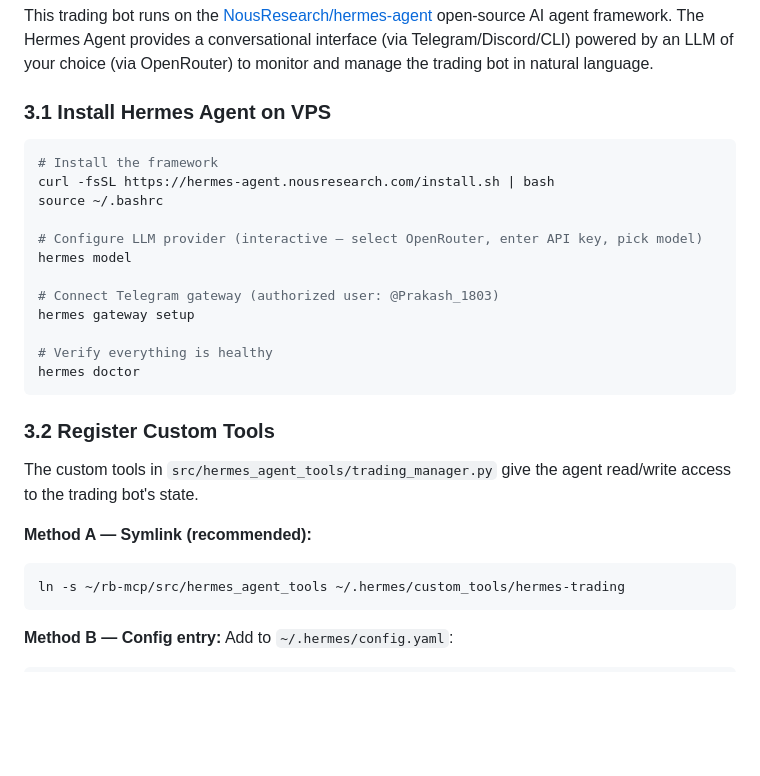
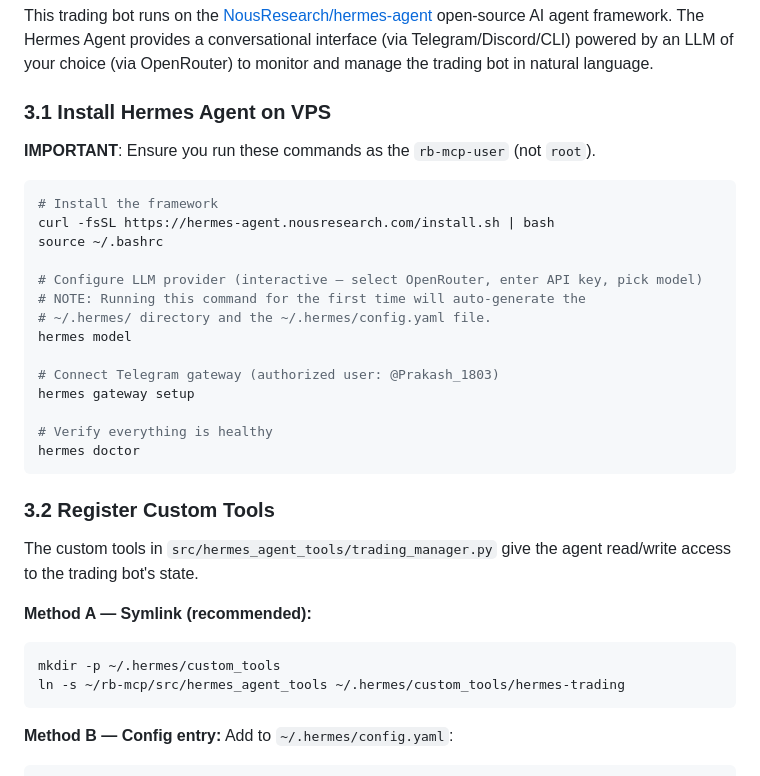
Before and after one commit to Narainprakash/rb-mcp, a Markdown page: README.md, the part around one of its changes. GitHub-like rendering; blank space fills up the shorter version.

````diff
--- a/README.md
+++ b/README.md
@@ -185,12 +185,16 @@ To securely access the web dashboard without opening ports:
 This trading bot runs on the [NousResearch/hermes-agent](https://github.com/NousResearch/hermes-agent) open-source AI agent framework. The Hermes Agent provides a conversational interface (via Telegram/Discord/CLI) powered by an LLM of your choice (via OpenRouter) to monitor and manage the trading bot in natural language.
 
 ### 3.1 Install Hermes Agent on VPS
+**IMPORTANT**: Ensure you run these commands as the `rb-mcp-user` (not `root`).
+
 ```bash
 # Install the framework
 curl -fsSL https://hermes-agent.nousresearch.com/install.sh | bash
 source ~/.bashrc
 
 # Configure LLM provider (interactive — select OpenRouter, enter API key, pick model)
+# NOTE: Running this command for the first time will auto-generate the
+# ~/.hermes/ directory and the ~/.hermes/config.yaml file.
 hermes model
 
 # Connect Telegram gateway (authorized user: @Prakash_1803)
@@ -205,6 +209,7 @@ The custom tools in `src/hermes_agent_tools/trading_manager.py` give the agent r
 
 **Method A — Symlink (recommended):**
 ```bash
+mkdir -p ~/.hermes/custom_tools
 ln -s ~/rb-mcp/src/hermes_agent_tools ~/.hermes/custom_tools/hermes-trading
 ```
 
````
Also changed, not shown: other parts of README.md (+107 -0 lines).
